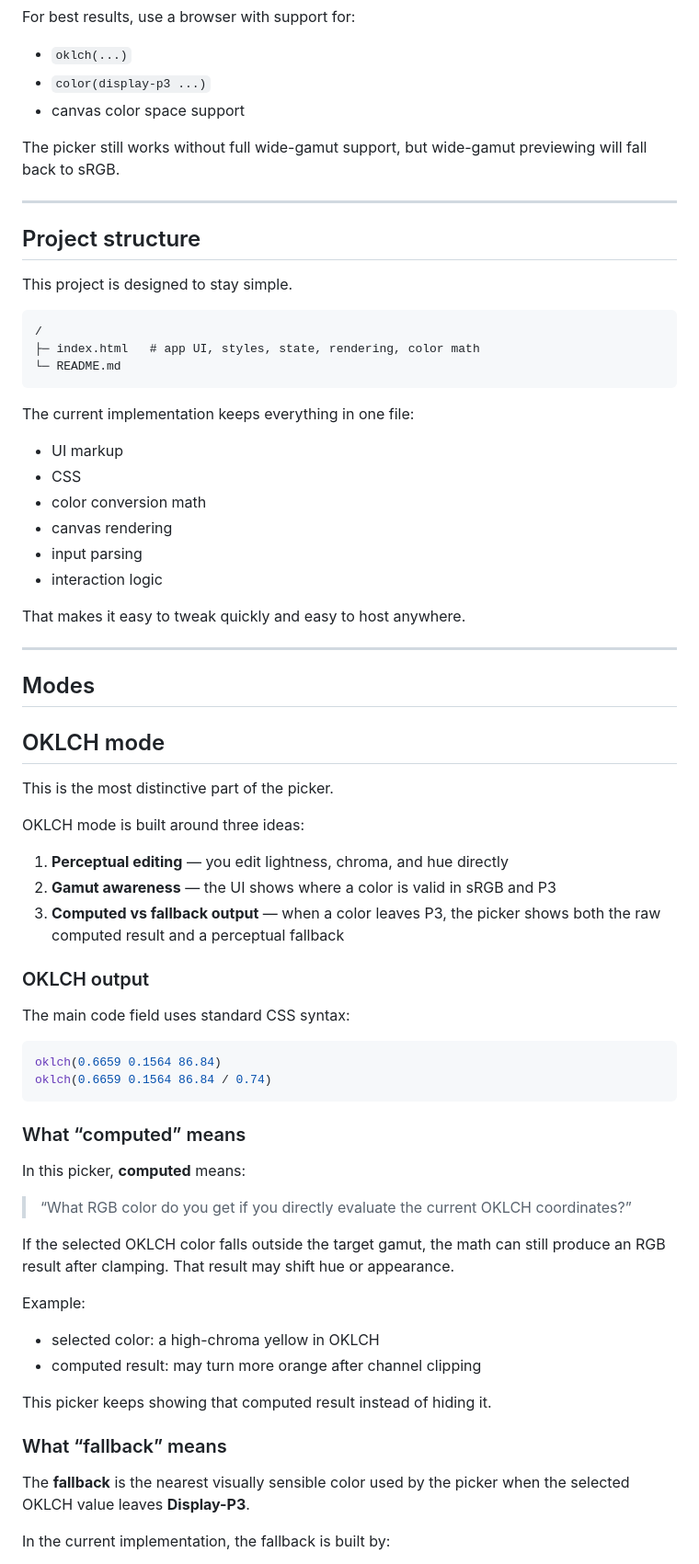
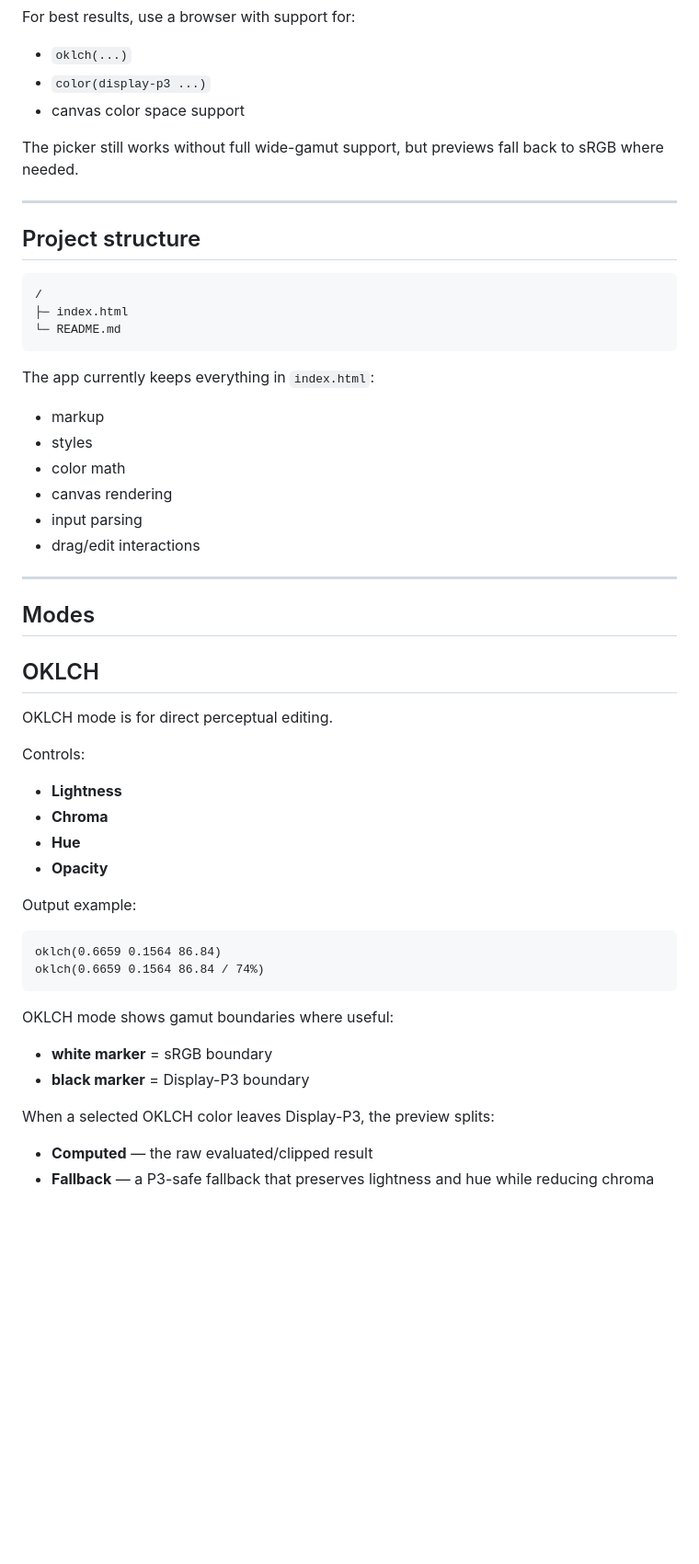
Before and after one commit to XCZA/Color-Picker, a Markdown page: README.md, the part around one of its changes. Shown at 92% size. GitHub-like rendering; blank space fills up the shorter version.

````diff
--- a/README.md
+++ b/README.md
@@ -79,72 +45,52 @@ For best results, use a browser with support for:
 - `color(display-p3 ...)`
 - canvas color space support
 
-The picker still works without full wide-gamut support, but wide-gamut previewing will fall back to sRGB.
+The picker still works without full wide-gamut support, but previews fall back to sRGB where needed.
 
 ---
 
 ## Project structure
 
-This project is designed to stay simple.
+    /
+    ├─ index.html
+    └─ README.md
 
-```text
-/
-├─ index.html   # app UI, styles, state, rendering, color math
-└─ README.md
-```
+The app currently keeps everything in `index.html`:
 
-The current implementation keeps everything in one file:
-
-- UI markup
-- CSS
-- color conversion math
+- markup
+- styles
+- color math
 - canvas rendering
 - input parsing
-- interaction logic
-
-That makes it easy to tweak quickly and easy to host anywhere.
+- drag/edit interactions
 
 ---
 
 ## Modes
 
-## OKLCH mode
+## OKLCH
 
-This is the most distinctive part of the picker.
+OKLCH mode is for direct perceptual editing.
 
-OKLCH mode is built around three ideas:
+Controls:
 
-1. **Perceptual editing** — you edit lightness, chroma, and hue directly
-2. **Gamut awareness** — the UI shows where a color is valid in sRGB and P3
-3. **Computed vs fallback output** — when a color leaves P3, the picker shows both the raw computed result and a perceptual fallback
+- **Lightness**
+- **Chroma**
+- **Hue**
+- **Opacity**
 
-### OKLCH output
+Output example:
 
-The main code field uses standard CSS syntax:
+    oklch(0.6659 0.1564 86.84)
+    oklch(0.6659 0.1564 86.84 / 74%)
 
-```css
-oklch(0.6659 0.1564 86.84)
-oklch(0.6659 0.1564 86.84 / 0.74)
-```
+OKLCH mode shows gamut boundaries where useful:
 
-### What “computed” means
+- **white marker** = sRGB boundary
+- **black marker** = Display-P3 boundary
 
-In this picker, **computed** means:
+When a selected OKLCH color leaves Display-P3, the preview splits:
 
-> “What RGB color do you get if you directly evaluate the current OKLCH coordinates?”
+- **Computed** — the raw evaluated/clipped result
+- **Fallback** — a P3-safe fallback that preserves lightness and hue while reducing chroma
 
-If the selected OKLCH color falls outside the target gamut, the math can still produce an RGB result after clamping. That result may shift hue or appearance.
-
-Example:
-
-- selected color: a high-chroma yellow in OKLCH
-- computed result: may turn more orange after channel clipping
-
-This picker keeps showing that computed result instead of hiding it.
-
-### What “fallback” means
-
-The **fallback** is the nearest visually sensible color used by the picker when the selected OKLCH value leaves **Display-P3**.
-
-In the current implementation, the fallback is built by:
-
````
Also changed, not shown: other parts of README.md (+114 -217 lines).
